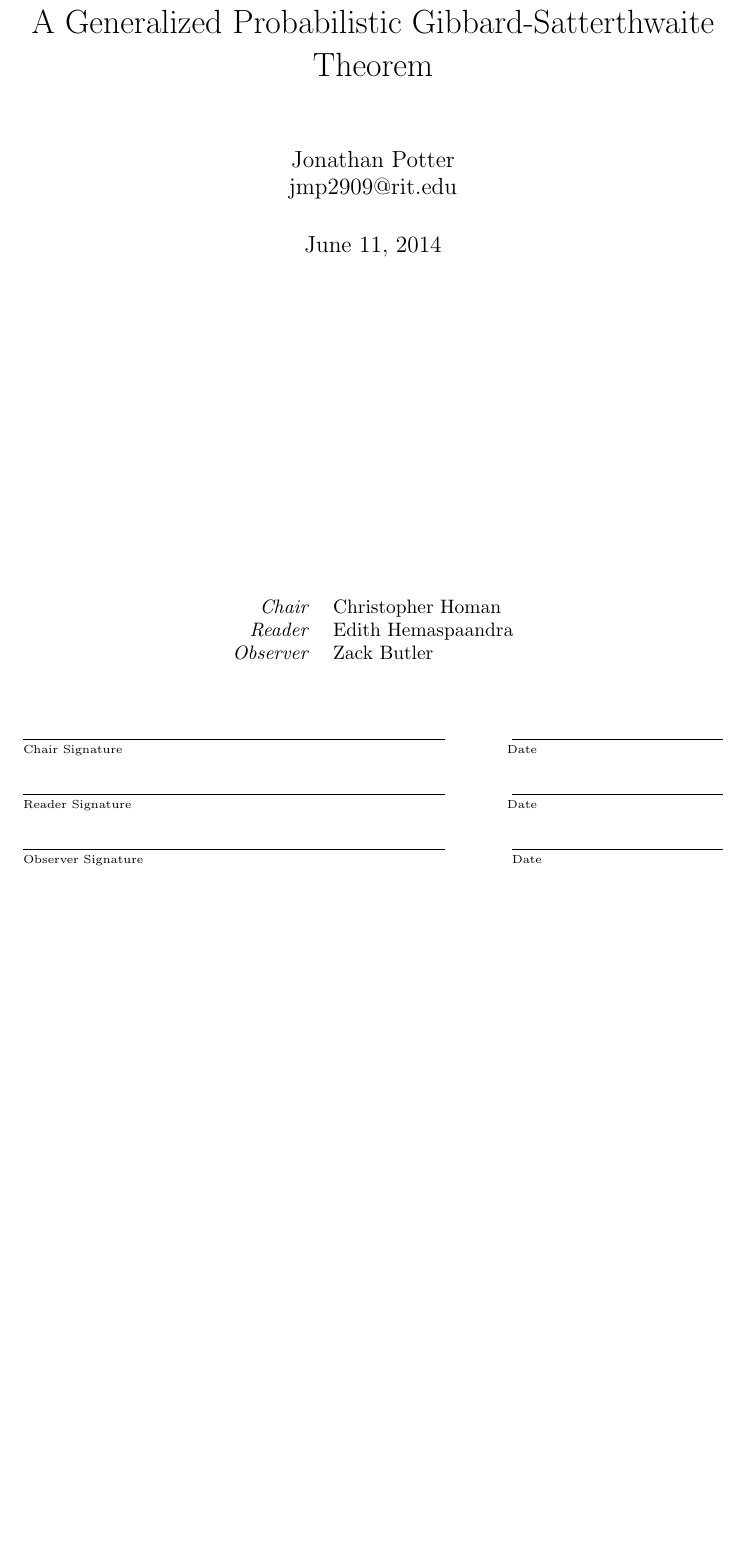
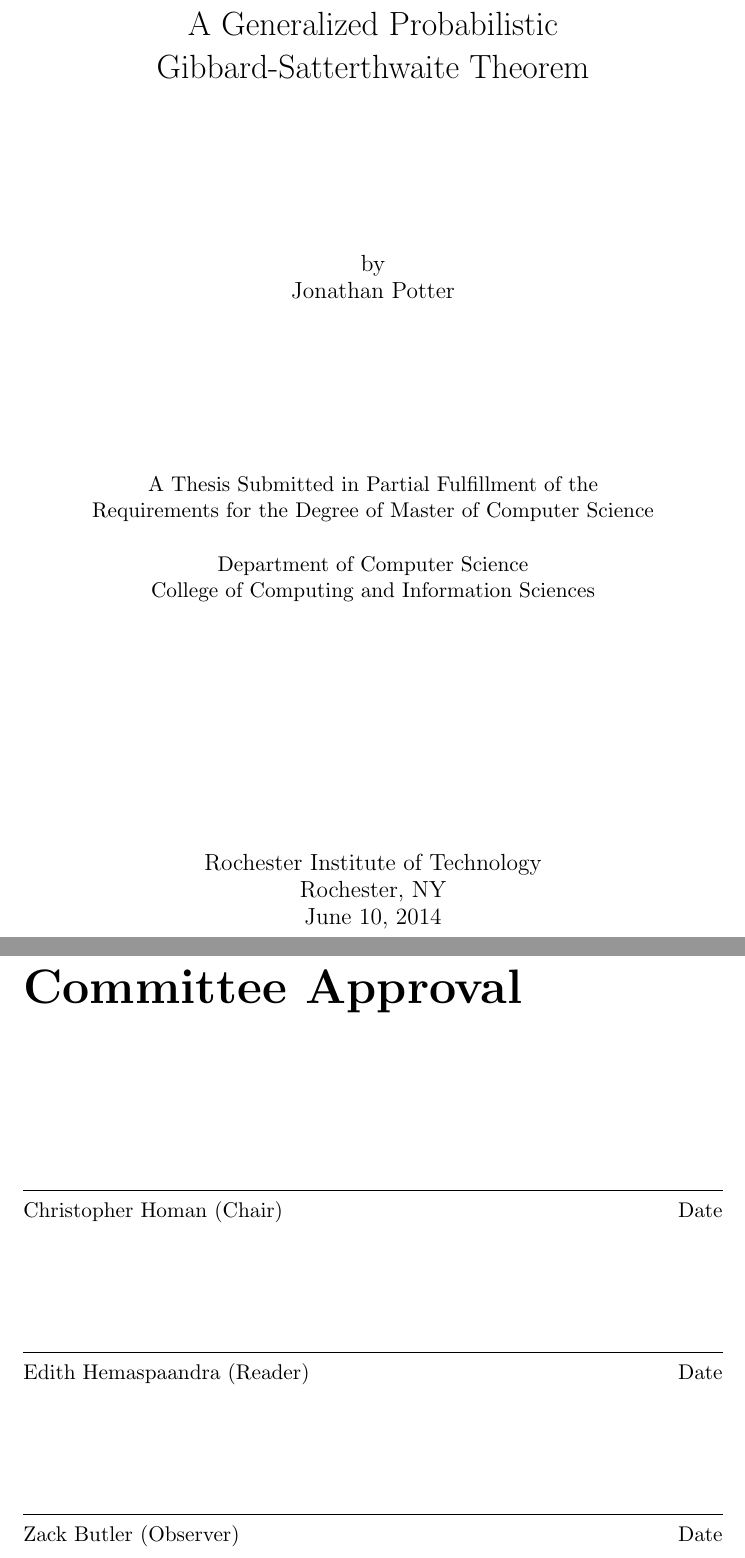
Before and after one commit to jpotterm/ms-thesis, a LaTeX thesis (tex/thesis.tex, which reads tex/title.tex): part of page 1 of 59 before the commit and two parts of pages 1 and 2 of 60 after it, the two joined at a grey line, cut so that both start at the same text, the shorter picture padded with empty space. Compiled offline with pdfLaTeX.

Commit message:
Reformat title page to make sure it's ready for binding.

```diff
--- a/tex/thesis.tex
+++ b/tex/thesis.tex
@@ -50,24 +49,3 @@
 
 \frontmatter
 
-\title{A Generalized Probabilistic Gibbard-Satterthwaite Theorem}
-\author{Jonathan Potter \\ jmp2909@rit.edu}
-\date{
-	\today \\
-	\vspace{2.3in} \small
-	\begin{center}
-		\begin{tabular}{rl}
-			\emph{Chair} & Christopher Homan \\
-			\emph{Reader} & Edith Hemaspaandra \\
-			\emph{Observer} & Zack Butler
-		\end{tabular}
-	\end{center}
-	\vspace{1cm}
-	\SignatureAndDate{Chair Signature}
-	\vspace{0.5cm}
-	\SignatureAndDate{Reader Signature}
-	\vspace{0.5cm}
-	\SignatureAndDate{Observer Signature}
-}
-
-\maketitle
--- /dev/null
+++ b/tex/title.tex
@@ -0,0 +5,36 @@
+		\vspace{1cm}
+
+		\LARGE A Generalized Probabilistic \\ Gibbard-Satterthwaite Theorem
+
+		\vspace{3cm}
+
+		\large by \\
+		Jonathan Potter
+
+		\vspace{3cm}
+
+		\normalsize A Thesis Submitted in Partial Fulfillment of the \\ Requirements for the Degree of Master of Computer Science
+
+		\vspace{0.5cm}
+
+		Department of Computer Science \\
+		College of Computing and Information Sciences
+
+		\vspace{\fill}
+
+		\large Rochester Institute of Technology \\
+		Rochester, NY \\
+		June 10, 2014
+	\end{center}
+
+	\clearpage
+
+	\chapter*{Committee Approval}
+
+	\vspace{1.5cm}
+	\SignatureAndDate{Christopher Homan (Chair)}
+	\vspace{1.5cm}
+	\SignatureAndDate{Edith Hemaspaandra (Reader)}
+	\vspace{1.5cm}
+	\SignatureAndDate{Zack Butler (Observer)}
+\end{titlepage}
```
Also changed, not shown: figures/rit_logo.pdf (added), tex/thesis.pdf, tex/thesis.tex (11 more changed lines), tex/title.tex (4 more changed lines).
